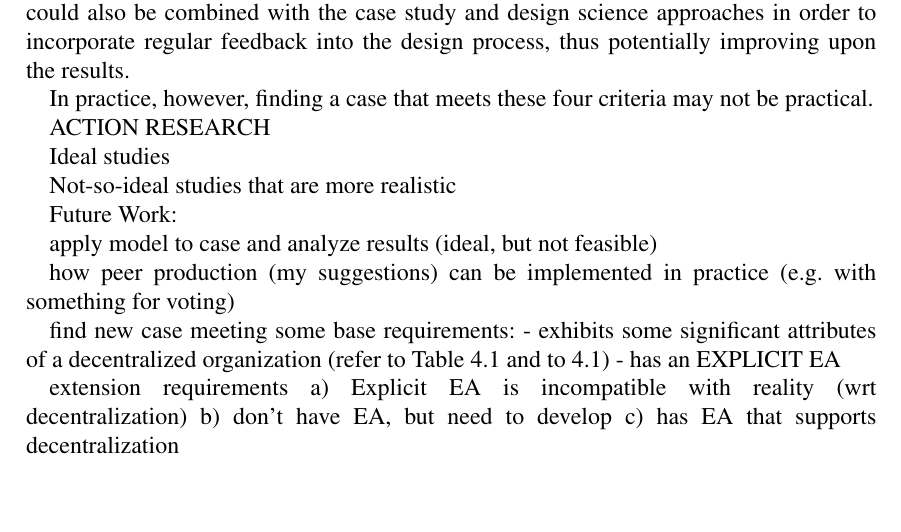
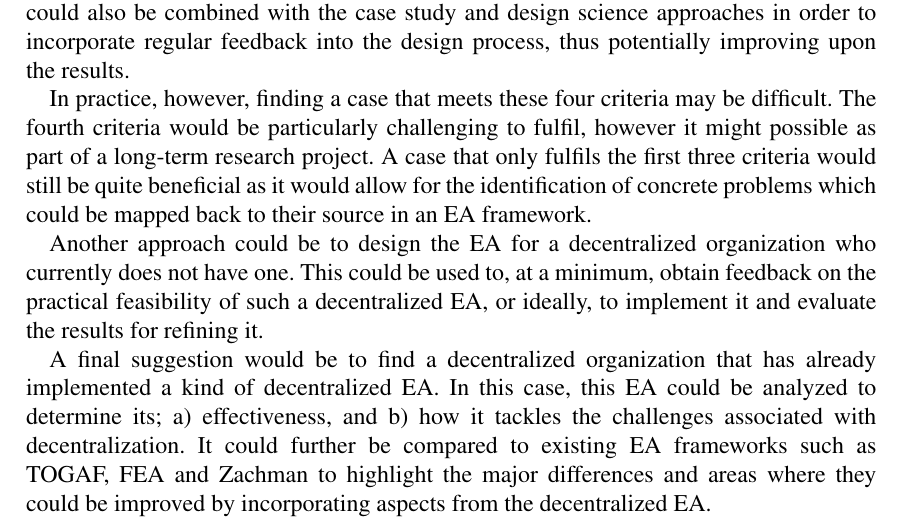
Before and after one commit to tspeckert/masters-thesis, a LaTeX thesis (Thesis.tex, which reads sections/Part5_Future.tex): part of page 59 of 64, cut so that both start at the same text, the shorter picture padded with empty space. Compiled offline with pdfLaTeX.

Commit message:
draft1 finito

```diff
--- a/sections/Part5_Future.tex
+++ b/sections/Part5_Future.tex
@@ -9,25 +9,8 @@ The findings and shortcomings of this thesis can be used to outline a number of
 
 Together, these four criteria would allow for direct comparison to modern EA frameworks (due to the formal EA specification) and formal evaluation (due to the ability to implement and evaluate any developed artifacts). Concepts from action research could also be combined with the case study and design science approaches in order to incorporate regular feedback into the design process, thus potentially improving upon the results.
 
-In practice, however, finding a case that meets these four criteria may not be practical.
+In practice, however, finding a case that meets these four criteria may be difficult. The fourth criteria would be particularly challenging to fulfil, however it might possible as part of a long-term research project. A case that only fulfils the first three criteria would still be quite beneficial as it would allow for the identification of concrete problems which could be mapped back to their source in an EA framework.
 
-ACTION RESEARCH
+Another approach could be to design the EA for a decentralized organization who currently does not have one. This could be used to, at a minimum, obtain feedback on the practical feasibility of such a decentralized EA, or ideally, to implement it and evaluate the results for refining it.
 
-Ideal studies
-
-Not-so-ideal studies that are more realistic
-
-Future Work:
-
-apply model to case and analyze results (ideal, but not feasible)
-
-how peer production (my suggestions) can be implemented in practice (e.g. with something for voting)
-
-find new case meeting some base requirements:
- - exhibits some significant attributes of a decentralized organization (refer to Table \ref{table:org_characteristics} and to \ref{fig:taxonomy})
- - has an EXPLICIT EA
-
-extension requirements
- a) Explicit EA is incompatible with reality (wrt decentralization)
- b) don't have EA, but need to develop
- c) has EA that supports decentralization
+A final suggestion would be to find a decentralized organization that has already implemented a kind of decentralized EA. In this case, this EA could be analyzed to determine its; a) effectiveness, and b) how it tackles the challenges associated with decentralization. It could further be compared to existing EA frameworks such as TOGAF, FEA and Zachman to highlight the major differences and areas where they could be improved by incorporating aspects from the decentralized EA.
```
Also changed, not shown: sections/Part5_Future.tex (4 more changed lines).
